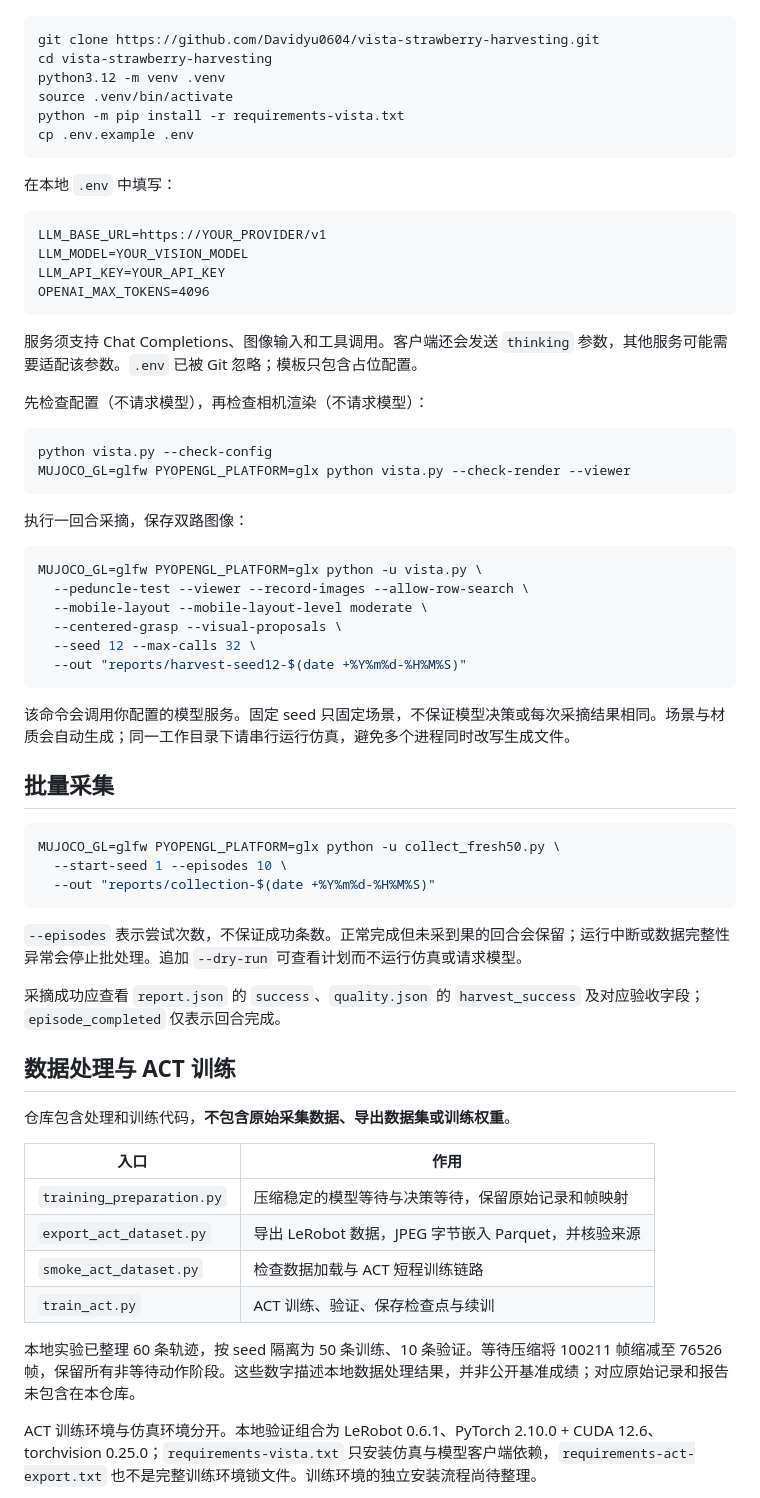
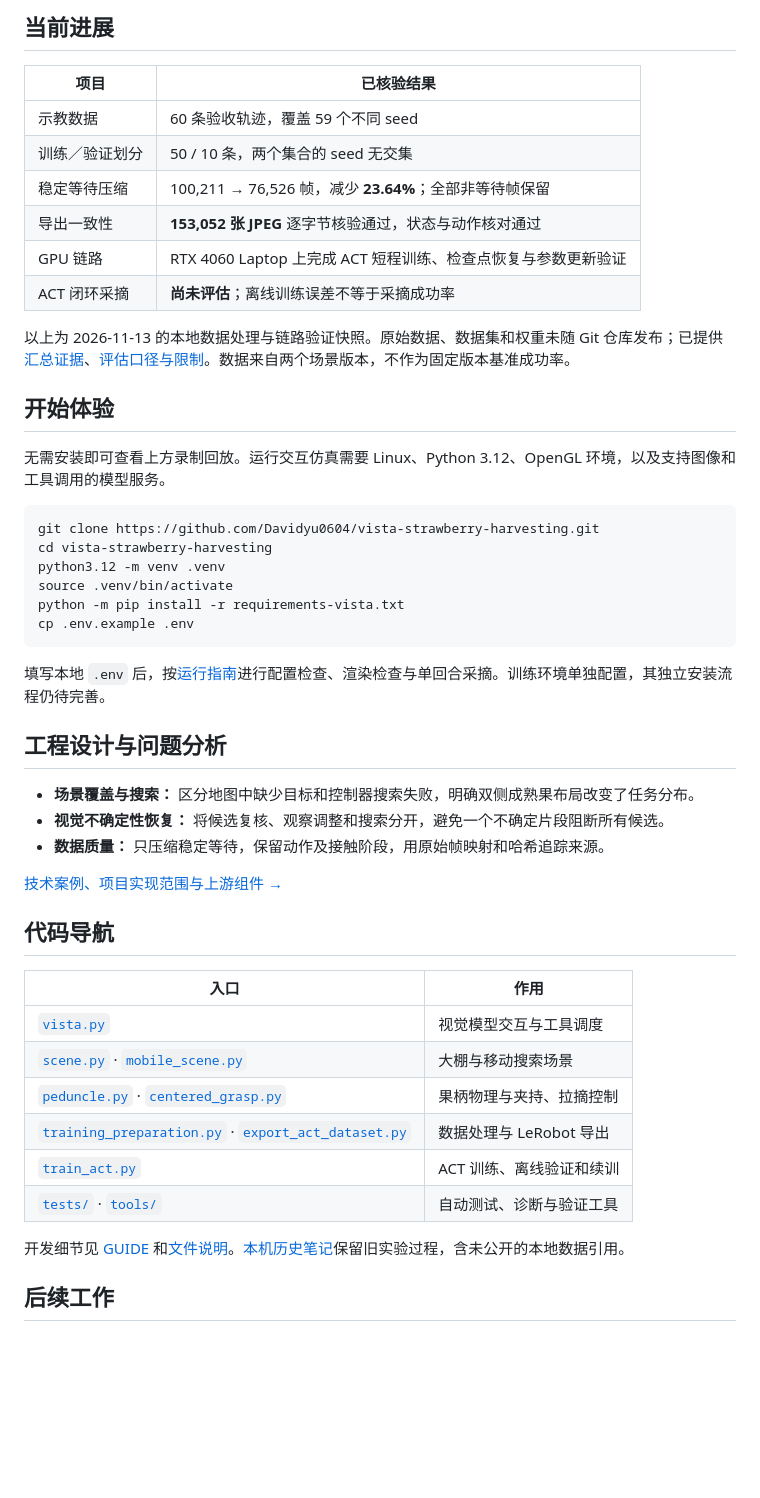
Before and after one commit to Davidyu0604/vista-strawberry-harvesting, a Markdown page: README.md, the part around one of its changes. Rendered like a GitHub page; blank space fills up the shorter version.

````diff
--- a/README.md
+++ b/README.md
@@ -18,3 +47,19 @@
+## 当前进展
+
+| 项目 | 已核验结果 |
+|---|---|
+| 示教数据 | 60 条验收轨迹，覆盖 59 个不同 seed |
+| 训练／验证划分 | 50 / 10 条，两个集合的 seed 无交集 |
+| 稳定等待压缩 | 100,211 → 76,526 帧，减少 **23.64%**；全部非等待帧保留 |
+| 导出一致性 | **153,052 张 JPEG** 逐字节核验通过，状态与动作核对通过 |
+| GPU 链路 | RTX 4060 Laptop 上完成 ACT 短程训练、检查点恢复与参数更新验证 |
+| ACT 闭环采摘 | **尚未评估**；离线训练误差不等于采摘成功率 |
+
+以上为 2026-11-13 的本地数据处理与链路验证快照。原始数据、数据集和权重未随 Git 仓库发布；已提供[汇总证据](docs/evidence/data-summary.json)、[评估口径与限制](docs/results.md)。数据来自两个场景版本，不作为固定版本基准成功率。
+
+## 开始体验
+
+无需安装即可查看上方录制回放。运行交互仿真需要 Linux、Python 3.12、OpenGL 环境，以及支持图像和工具调用的模型服务。
 
 ```bash
 git clone https://github.com/Davidyu0604/vista-strawberry-harvesting.git
@@ -25,61 +70,28 @@ python -m pip install -r requirements-vista.txt
 cp .env.example .env
 ```
 
-在本地 `.env` 中填写：
+填写本地 `.env` 后，按[运行指南](docs/getting-started.md)进行配置检查、渲染检查与单回合采摘。训练环境单独配置，其独立安装流程仍待完善。
 
-```dotenv
-LLM_BASE_URL=https://YOUR_PROVIDER/v1
-LLM_MODEL=YOUR_VISION_MODEL
-LLM_API_KEY=YOUR_API_KEY
-OPENAI_MAX_TOKENS=4096
-```
+## 工程设计与问题分析
 
-服务须支持 Chat Completions、图像输入和工具调用。客户端还会发送 `thinking` 参数，其他服务可能需要适配该参数。`.env` 已被 Git 忽略；模板只包含占位配置。
+- **场景覆盖与搜索：** 区分地图中缺少目标和控制器搜索失败，明确双侧成熟果布局改变了任务分布。
+- **视觉不确定性恢复：** 将候选复核、观察调整和搜索分开，避免一个不确定片段阻断所有候选。
+- **数据质量：** 只压缩稳定等待，保留动作及接触阶段，用原始帧映射和哈希追踪来源。
 
-先检查配置（不请求模型），再检查相机渲染（不请求模型）：
+[技术案例、项目实现范围与上游组件 →](docs/engineering.md)
 
-```bash
-python vista.py --check-config
-MUJOCO_GL=glfw PYOPENGL_PLATFORM=glx python vista.py --check-render --viewer
-```
-
-执行一回合采摘，保存双路图像：
-
-```bash
-MUJOCO_GL=glfw PYOPENGL_PLATFORM=glx python -u vista.py \
-  --peduncle-test --viewer --record-images --allow-row-search \
-  --mobile-layout --mobile-layout-level moderate \
-  --centered-grasp --visual-proposals \
-  --seed 12 --max-calls 32 \
-  --out "reports/harvest-seed12-$(date +%Y%m%d-%H%M%S)"
-```
-
-该命令会调用你配置的模型服务。固定 seed 只固定场景，不保证模型决策或每次采摘结果相同。场景与材质会自动生成；同一工作目录下请串行运行仿真，避免多个进程同时改写生成文件。
-
-## 批量采集
-
-```bash
-MUJOCO_GL=glfw PYOPENGL_PLATFORM=glx python -u collect_fresh50.py \
-  --start-seed 1 --episodes 10 \
-  --out "reports/collection-$(date +%Y%m%d-%H%M%S)"
-```
-
-`--episodes` 表示尝试次数，不保证成功条数。正常完成但未采到果的回合会保留；运行中断或数据完整性异常会停止批处理。追加 `--dry-run` 可查看计划而不运行仿真或请求模型。
-
-采摘成功应查看 `report.json` 的 `success`、`quality.json` 的 `harvest_success` 及对应验收字段；`episode_completed` 仅表示回合完成。
-
-## 数据处理与 ACT 训练
-
-仓库包含处理和训练代码，**不包含原始采集数据、导出数据集或训练权重**。
+## 代码导航
 
 | 入口 | 作用 |
 |---|---|
-| `training_preparation.py` | 压缩稳定的模型等待与决策等待，保留原始记录和帧映射 |
-| `export_act_dataset.py` | 导出 LeRobot 数据，JPEG 字节嵌入 Parquet，并核验来源 |
-| `smoke_act_dataset.py` | 检查数据加载与 ACT 短程训练链路 |
-| `train_act.py` | ACT 训练、验证、保存检查点与续训 |
+| [`vista.py`](vista.py) | 视觉模型交互与工具调度 |
+| [`scene.py`](scene.py) · [`mobile_scene.py`](mobile_scene.py) | 大棚与移动搜索场景 |
+| [`peduncle.py`](peduncle.py) · [`centered_grasp.py`](centered_grasp.py) | 果柄物理与夹持、拉摘控制 |
+| [`training_preparation.py`](training_preparation.py) · [`export_act_dataset.py`](export_act_dataset.py) | 数据处理与 LeRobot 导出 |
+| [`train_act.py`](train_act.py) | ACT 训练、离线验证和续训 |
+| [`tests/`](tests/) · [`tools/`](tools/) | 自动测试、诊断与验证工具 |
 
-本地实验已整理 60 条轨迹，按 seed 隔离为 50 条训练、10 条验证。等待压缩将 100211 帧缩减至 76526 帧，保留所有非等待动作阶段。这些数字描述本地数据处理结果，并非公开基准成绩；对应原始记录和报告未包含在本仓库。
+开发细节见 [GUIDE](GUIDE.md) 和[文件说明](docs/FILES.md)。[本机历史笔记](docs/local-development-notes.md)保留旧实验过程，含未公开的本地数据引用。
 
-ACT 训练环境与仿真环境分开。本地验证组合为 LeRobot 0.6.1、PyTorch 2.10.0 + CUDA 12.6、torchvision 0.25.0；`requirements-vista.txt` 只安装仿真与模型客户端依赖，`requirements-act-export.txt` 也不是完整训练环境锁文件。训练环境的独立安装流程尚待整理。
+## 后续工作
 
````
Also changed, not shown: other parts of README.md (+44 -41 lines), docs/architecture.md (added, +63 -0 lines), docs/engineering.md (added, +50 -0 lines), docs/getting-started.md (added, +99 -0 lines), docs/media/README.md (added, +27 -0 lines), docs/results.md (added, +63 -0 lines), docs/media/seed-060-poster.png (added), 6 other files.
